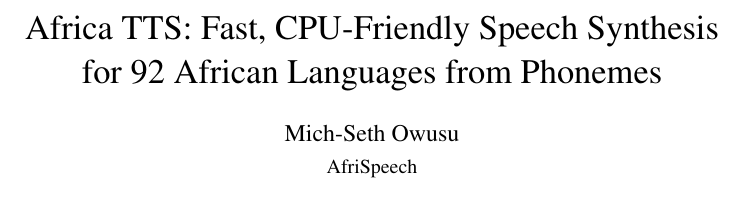
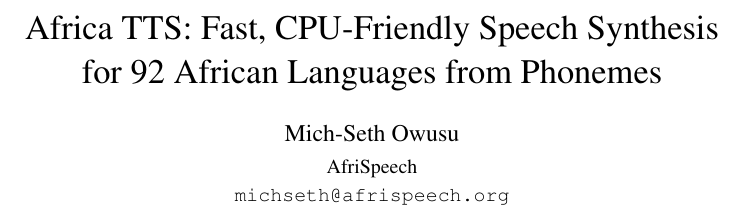
Before and after one commit to AfriSpeech/africa-tts, a LaTeX paper (paper/arxiv/main.tex): part of one column of page 1 of 5, cut so that both start at the same text. Compiled offline with pdfLaTeX.

Commit message:
Paper: author email michseth@afrispeech.org
Co-Authored-By: Claude Opus 5.5 <noreply@anthropic.com>

```diff
--- a/paper/arxiv/main.tex
+++ b/paper/arxiv/main.tex
@@ -63,7 +63,8 @@
 
 \author{%
 Mich-Seth Owusu\\[2pt]
-\normalsize AfriSpeech
+\normalsize AfriSpeech\\
+\normalsize\texttt{michseth@afrispeech.org}
 }
 
 \date{}
```
Also changed, not shown: paper/main.tex (+2 -1 lines), paper/arxiv/africa-tts.pdf, 1 other file.
